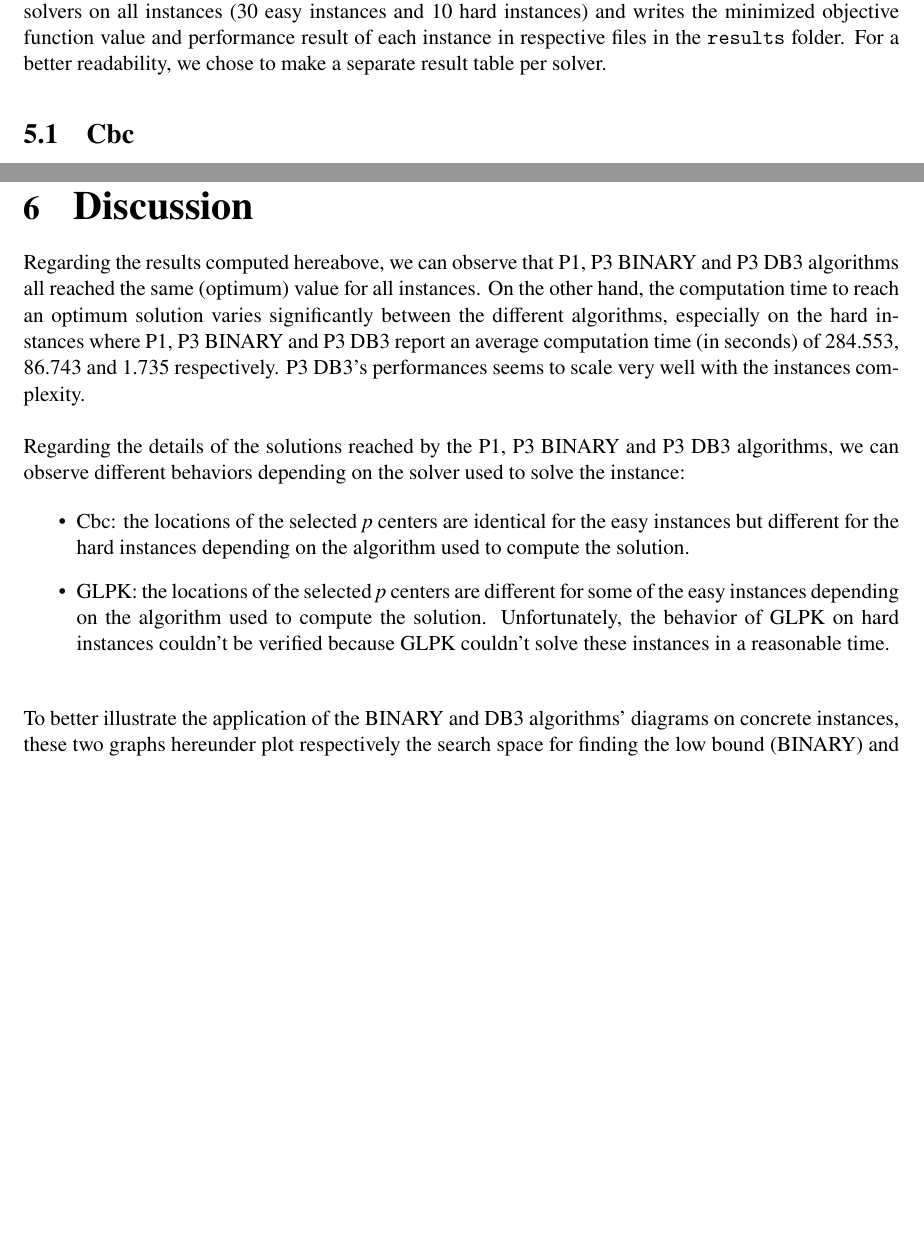
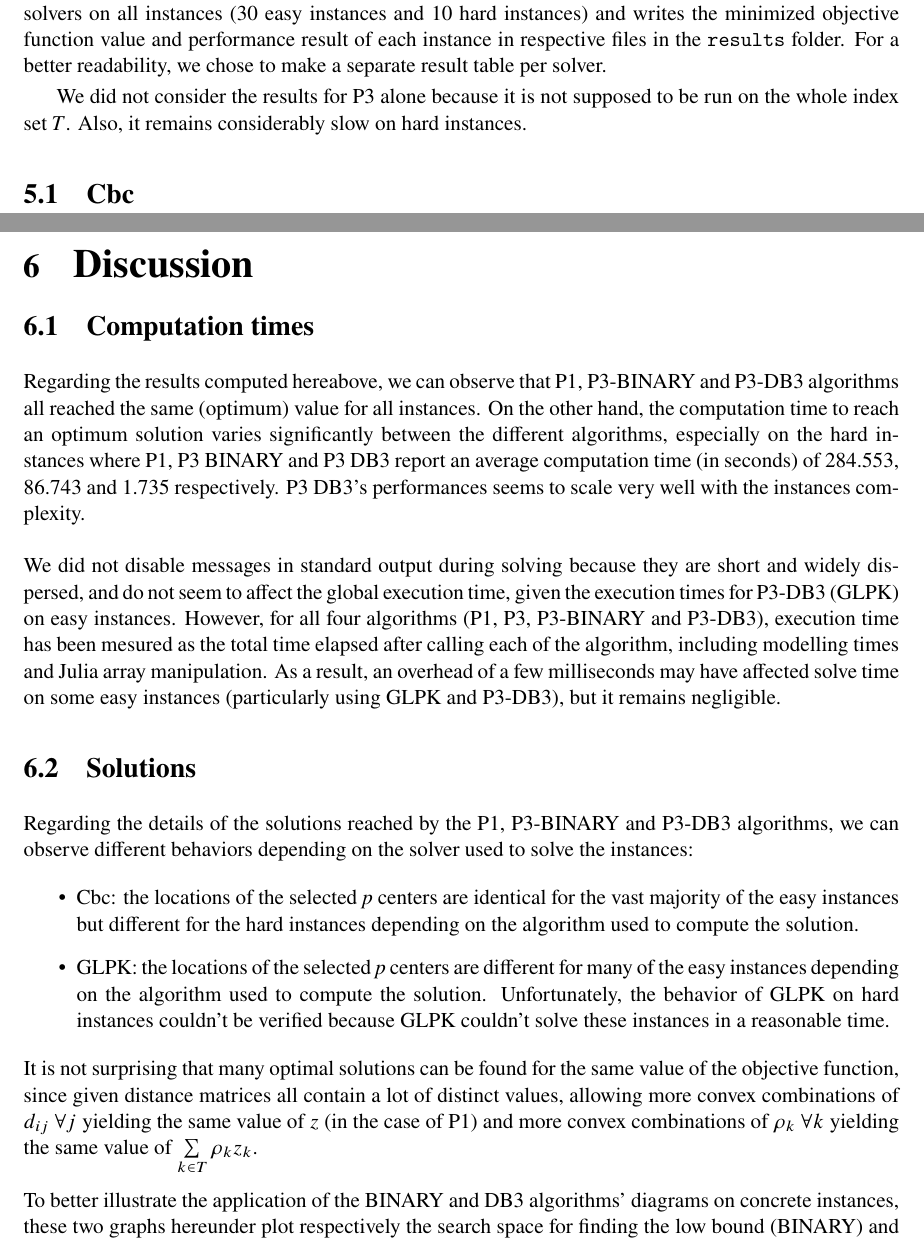
Before and after one commit to AntoinePassemiers/P-Center-Problem, a LaTeX document (report/tex/report.tex, which reads report/tex/chapters/results.tex): two parts of pages 12 and 16 of 17, joined at a grey line, cut so that both start at the same text, the shorter picture padded with empty space. Compiled offline with XeLaTeX.

Commit message:
Prudence commité

```diff
--- a/report/tex/chapters/results.tex
+++ b/report/tex/chapters/results.tex
@@ -2,6 +2,9 @@
 \chapter{Results}
 
 These results were computed using the \verb+julia test_all.jl+ script which runs the two Cbc and GLPK solvers on all instances (30 easy instances and 10 hard instances) and writes the minimized objective function value and performance result of each instance in respective files in the \verb+results+ folder. For a better readability, we chose to make a separate result table per solver.
+
+We did not consider the results for P3 alone because it is not supposed to be run on the whole index set $T$.
+Also, it remains considerably slow on hard instances.
 
 \section{Cbc}
 
@@ -135,12 +138,25 @@ easy instances & 0.529 & & 0.058 & & 0.013 \\
 \textbf{Important note:} unlike with Cbc, P1 forumulations of hard instances couldn't be solved in a reasonable time using GLPK
 \newpage
 \chapter{Discussion}
-Regarding the results computed hereabove, we can observe that P1, P3 BINARY and P3 DB3 algorithms all reached the same (optimum) value for all instances. On the other hand, the computation time to reach an optimum solution varies significantly between the different algorithms, especially on the hard instances where P1, P3 BINARY and P3 DB3 report an average computation time (in seconds) of 284.553, 86.743 and 1.735 respectively. P3 DB3's performances seems to scale very well with the instances complexity.\\\\
-Regarding the details of the solutions reached by the P1, P3 BINARY and P3 DB3 algorithms, we can observe different behaviors depending on the solver used to solve the instance:
+\section{Computation times}
+Regarding the results computed hereabove, we can observe that P1, P3-BINARY and P3-DB3 algorithms all reached the same (optimum) value for all instances. On the other hand, the computation time to reach an optimum solution varies significantly between the different algorithms, especially on the hard instances where P1, P3 BINARY and P3 DB3 report an average computation time (in seconds) of 284.553, 86.743 and 1.735 respectively. P3 DB3's performances seems to scale very well with the instances complexity. \\\\
+We did not disable messages in standard output during solving because they are short and widely dispersed, and do not seem to affect the global execution time,
+given the execution times for P3-DB3 (GLPK) on easy instances.
+However, for all four algorithms (P1, P3, P3-BINARY and P3-DB3), execution time has been mesured as the total time elapsed after calling each of the algorithm,
+including modelling times and Julia array manipulation. As a result, an overhead of a few milliseconds may have affected solve time on some easy instances
+(particularly using GLPK and P3-DB3), but it remains negligible.
+
+\section{Solutions}
+Regarding the details of the solutions reached by the P1, P3-BINARY and P3-DB3 algorithms, we can observe different behaviors depending on the solver used to solve the instances:
 \begin{itemize}
-	\item Cbc: the locations of the selected \textit{p} centers are identical for the easy instances but different for the hard instances depending on the algorithm used to compute the solution.
-	\item GLPK: the locations of the selected \textit{p} centers are different for some of the easy instances depending on the algorithm used to compute the solution. Unfortunately, the behavior of GLPK on hard instances couldn't be verified because GLPK couldn't solve these instances in a reasonable time.
-\end{itemize}\ \\
+	\item Cbc: the locations of the selected \textit{p} centers are identical for the vast majority of the easy instances
+    but different for the hard instances depending on the algorithm used to compute the solution.
+	\item GLPK: the locations of the selected \textit{p} centers are different for many of the easy instances depending on the algorithm used to compute the solution. Unfortunately, the behavior of GLPK on hard instances couldn't be verified because GLPK couldn't solve these instances in a reasonable time.
+\end{itemize}
+It is not surprising that many optimal solutions can be found for the same value of the objective function,
+since given distance matrices all contain a lot of distinct values, allowing more convex combinations of $d_{ij} \ \forall j$
+yielding the same value of $z$ (in the case of P1) and more convex combinations of $\rho_k \ \forall k$ yielding
+the same value of $\sum\limits_{k \in T} \rho_k z_k$. \\\\
 To better illustrate the application of the BINARY and DB3 algorithms' diagrams on concrete instances, these two graphs hereunder plot respectively the search space for finding the low bound (BINARY) and the evolution of lower and upper bounds (DB3) when executing the algorithms on different instances.
 \begin{figure}[h!]
     \begin{center}
```
